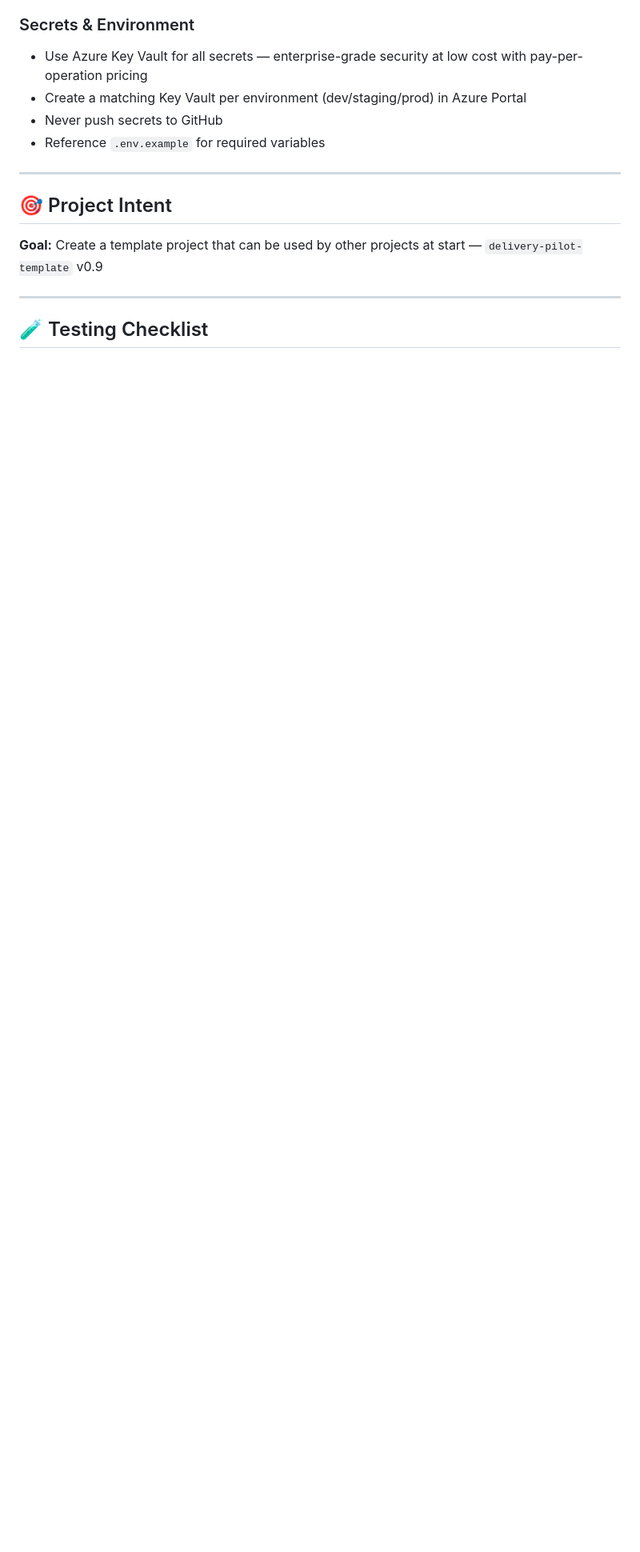
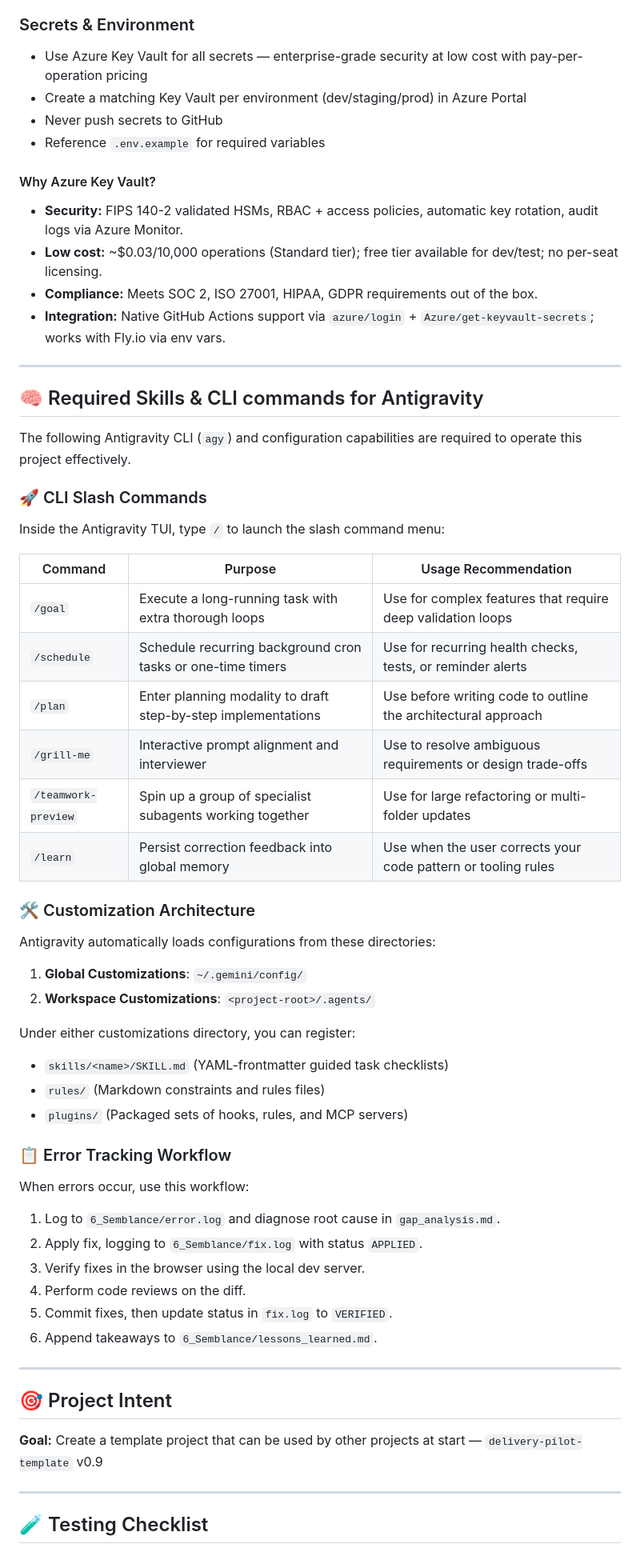
Before and after one commit to rifaterdemsahin/video-asistant, a Markdown page: gemini.md, the part around one of its changes. Shown at 80% size. Rendered like a GitHub page; blank space fills up the shorter version.

Commit message:
docs: initialize/sync gemini.md with Antigravity slash commands and updated core stack

```diff
--- a/gemini.md
+++ b/gemini.md
@@ -128,6 +132,49 @@ delivery-pilot-template/
 - Never push secrets to GitHub
 - Reference `.env.example` for required variables
 
+#### Why Azure Key Vault?
+- **Security:** FIPS 140-2 validated HSMs, RBAC + access policies, automatic key rotation, audit logs via Azure Monitor.
+- **Low cost:** ~$0.03/10,000 operations (Standard tier); free tier available for dev/test; no per-seat licensing.
+- **Compliance:** Meets SOC 2, ISO 27001, HIPAA, GDPR requirements out of the box.
+- **Integration:** Native GitHub Actions support via `azure/login` + `Azure/get-keyvault-secrets`; works with Fly.io via env vars.
+
+---
+
+## 🧠 Required Skills & CLI commands for Antigravity
+
+The following Antigravity CLI (`agy`) and configuration capabilities are required to operate this project effectively.
+
+### 🚀 CLI Slash Commands
+Inside the Antigravity TUI, type `/` to launch the slash command menu:
+
+| Command | Purpose | Usage Recommendation |
+|---------|---------|----------------------|
+| `/goal` | Execute a long-running task with extra thorough loops | Use for complex features that require deep validation loops |
+| `/schedule` | Schedule recurring background cron tasks or one-time timers | Use for recurring health checks, tests, or reminder alerts |
+| `/plan` | Enter planning modality to draft step-by-step implementations | Use before writing code to outline the architectural approach |
+| `/grill-me` | Interactive prompt alignment and interviewer | Use to resolve ambiguous requirements or design trade-offs |
+| `/teamwork-preview` | Spin up a group of specialist subagents working together | Use for large refactoring or multi-folder updates |
+| `/learn` | Persist correction feedback into global memory | Use when the user corrects your code pattern or tooling rules |
+
+### 🛠 Customization Architecture
+Antigravity automatically loads configurations from these directories:
+1. **Global Customizations**: `~/.gemini/config/`
+2. **Workspace Customizations**: `<project-root>/.agents/`
+
+Under either customizations directory, you can register:
+- `skills/<name>/SKILL.md` (YAML-frontmatter guided task checklists)
+- `rules/` (Markdown constraints and rules files)
+- `plugins/` (Packaged sets of hooks, rules, and MCP servers)
+
+### 📋 Error Tracking Workflow
+When errors occur, use this workflow:
+1. Log to `6_Semblance/error.log` and diagnose root cause in `gap_analysis.md`.
+2. Apply fix, logging to `6_Semblance/fix.log` with status `APPLIED`.
+3. Verify fixes in the browser using the local dev server.
+4. Perform code reviews on the diff.
+5. Commit fixes, then update status in `fix.log` to `VERIFIED`.
+6. Append takeaways to `6_Semblance/lessons_learned.md`.
+
 ---
 
 ## 🎯 Project Intent
```
Also changed, not shown: other parts of gemini.md (+5 -1 lines).
